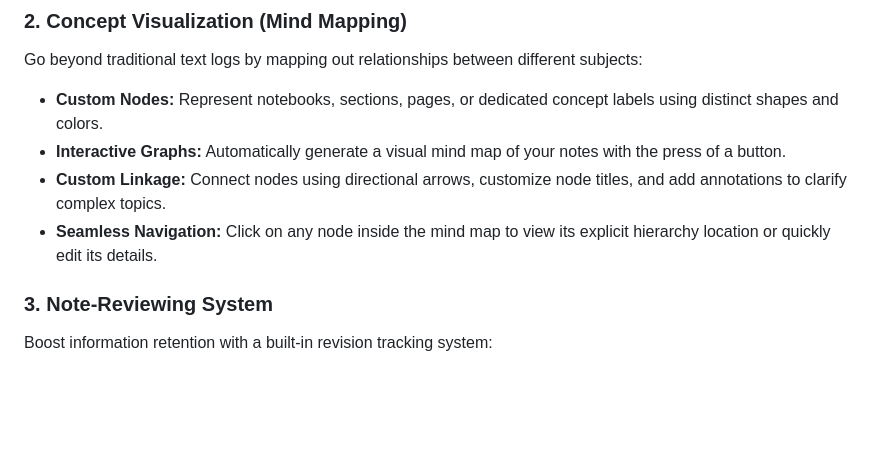
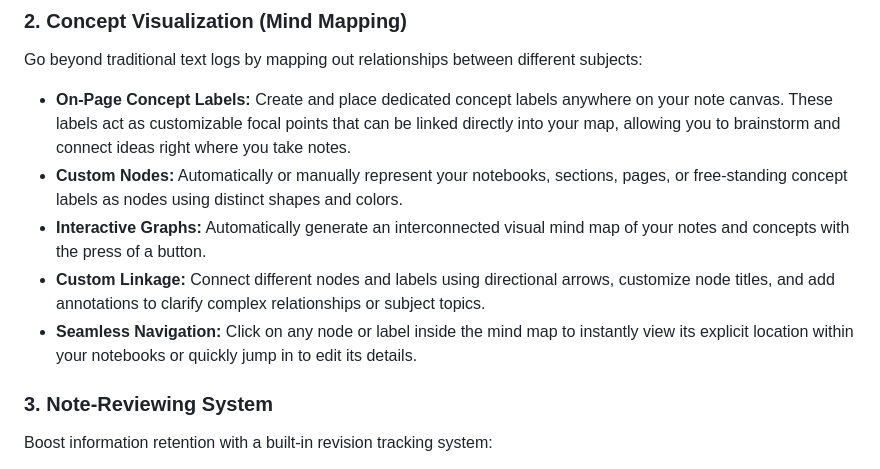
Before and after one commit to Hyman-Cheung/StarryNote_Flutter, a Markdown page: README.md, the part around the change. Drawn GitHub-style; blank space fills up the shorter version.

```diff
--- a/README.md
+++ b/README.md
@@ -12,10 +12,11 @@ Organize your materials efficiently through an intuitive, multi-level file drawe
 
 ### 2. Concept Visualization (Mind Mapping)
 Go beyond traditional text logs by mapping out relationships between different subjects:
-* **Custom Nodes:** Represent notebooks, sections, pages, or dedicated concept labels using distinct shapes and colors.
-* **Interactive Graphs:** Automatically generate a visual mind map of your notes with the press of a button.
-* **Custom Linkage:** Connect nodes using directional arrows, customize node titles, and add annotations to clarify complex topics.
-* **Seamless Navigation:** Click on any node inside the mind map to view its explicit hierarchy location or quickly edit its details.
+* **On-Page Concept Labels:** Create and place dedicated concept labels anywhere on your note canvas. These labels act as customizable focal points that can be linked directly into your map, allowing you to brainstorm and connect ideas right where you take notes.
+* **Custom Nodes:** Automatically or manually represent your notebooks, sections, pages, or free-standing concept labels as nodes using distinct shapes and colors.
+* **Interactive Graphs:** Automatically generate an interconnected visual mind map of your notes and concepts with the press of a button.
+* **Custom Linkage:** Connect different nodes and labels using directional arrows, customize node titles, and add annotations to clarify complex relationships or subject topics.
+* **Seamless Navigation:** Click on any node or label inside the mind map to instantly view its explicit location within your notebooks or quickly jump in to edit its details.
 
 ### 3. Note-Reviewing System
 Boost information retention with a built-in revision tracking system:
```
